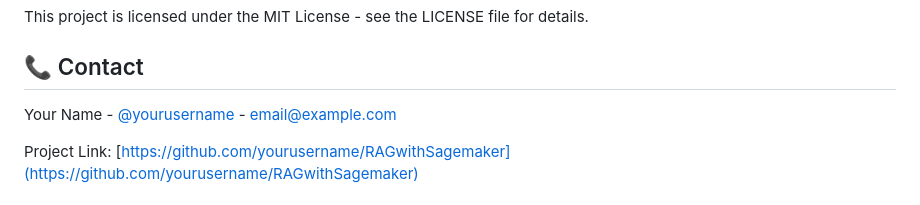
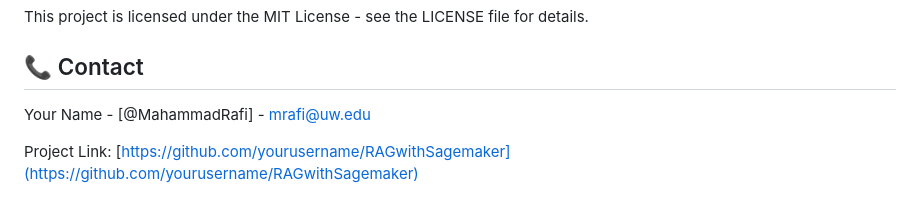
Before and after one commit to MahammadRafi06/VectorSage, a Markdown page: README.md, the part around the change. Rendered like a GitHub page.

Commit message:
Complete Project-last commit

```diff
--- a/README.md
+++ b/README.md
@@ -222,7 +222,7 @@ This project is licensed under the MIT License - see the LICENSE file for detail
 
 ## 📞 Contact
 
-Your Name - [@yourusername](https://twitter.com/yourusername) - email@example.com
+Your Name - [@MahammadRafi] - mrafi@uw.edu
 
 Project Link: [https://github.com/yourusername/RAGwithSagemaker](https://github.com/yourusername/RAGwithSagemaker)
 
```
